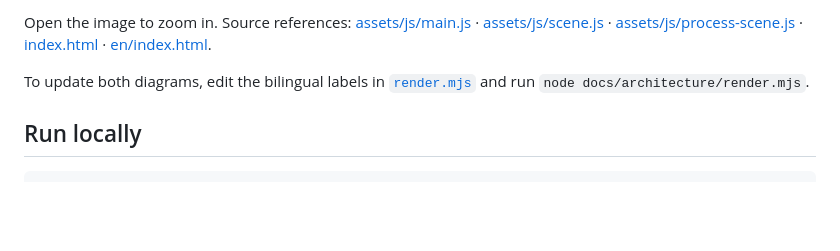
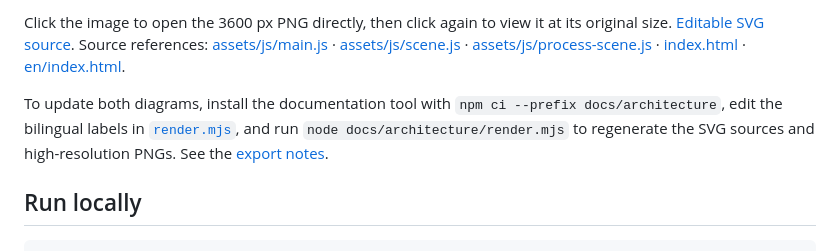
Before and after one commit to xxc2007/Introduction-of-XinChen-Xiong, a Markdown page: README.en.md, the part around the change printed below. GitHub-like rendering; blank space fills up the shorter version.

```diff
--- a/README.en.md
+++ b/README.en.md
@@ -73,7 +73,7 @@ Starting with a visit, the diagram follows Earth rendering, process scenes and f
 
-Open the image to zoom in. Source references: [assets/js/main.js](assets/js/main.js) · [assets/js/scene.js](assets/js/scene.js) · [assets/js/process-scene.js](assets/js/process-scene.js) · [index.html](index.html) · [en/index.html](en/index.html).
+Click the image to open the 3600 px PNG directly, then click again to view it at its original size. [Editable SVG source](docs/architecture/flow.en.715898465b84.svg). Source references: [assets/js/main.js](assets/js/main.js) · [assets/js/scene.js](assets/js/scene.js) · [assets/js/process-scene.js](assets/js/process-scene.js) · [index.html](index.html) · [en/index.html](en/index.html).
 
-To update both diagrams, edit the bilingual labels in [`render.mjs`](docs/architecture/render.mjs) and run `node docs/architecture/render.mjs`.
+To update both diagrams, install the documentation tool with `npm ci --prefix docs/architecture`, edit the bilingual labels in [`render.mjs`](docs/architecture/render.mjs), and run `node docs/architecture/render.mjs` to regenerate the SVG sources and high-resolution PNGs. See the [export notes](docs/architecture/README.md).
 
 ## Run locally
 
```
Also changed, not shown: other parts of README.en.md (+1 -1 lines), README.md (+3 -3 lines), docs/architecture/README.md (added, +18 -0 lines), docs/architecture/flow.en.186aa1efbee7.png (added), docs/architecture/flow.zh.b6c1441ea322.png (added), 5 other files.
